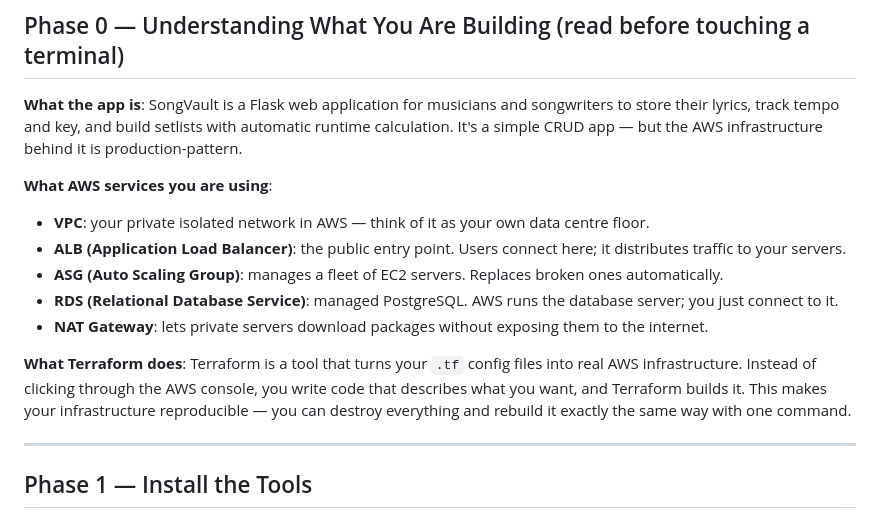
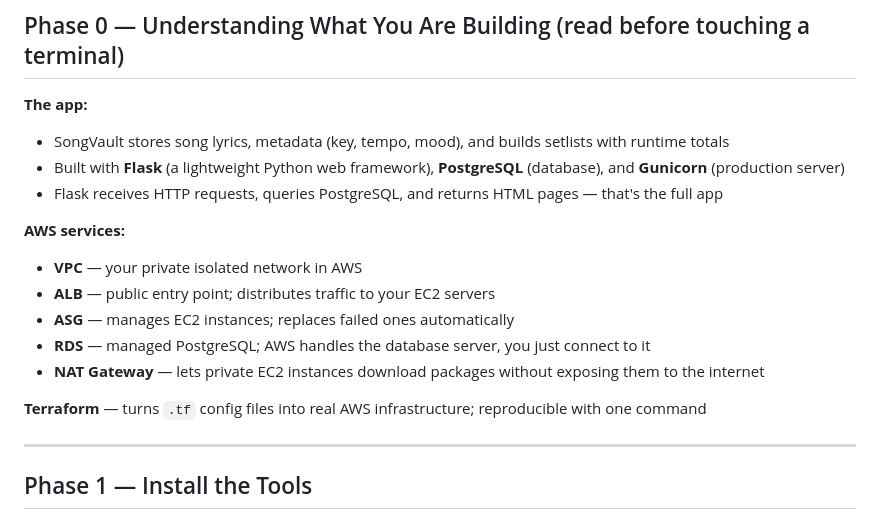
Before and after one commit to WGLewis0721/Songvault-ksb-, a Markdown page: WALKTHROUGH.md, the part around the change. GitHub-like rendering.

```diff
--- a/WALKTHROUGH.md
+++ b/WALKTHROUGH.md
@@ -9,23 +9,19 @@ look like. If something can go wrong, I'll tell you what to watch for.
 
 ## Phase 0 — Understanding What You Are Building (read before touching a terminal)
 
-**What the app is**: SongVault is a Flask web application for musicians and
-songwriters to store their lyrics, track tempo and key, and build setlists with
-automatic runtime calculation. It's a simple CRUD app — but the AWS infrastructure
-behind it is production-pattern.
+**The app:**
+- SongVault stores song lyrics, metadata (key, tempo, mood), and builds setlists with runtime totals
+- Built with **Flask** (a lightweight Python web framework), **PostgreSQL** (database), and **Gunicorn** (production server)
+- Flask receives HTTP requests, queries PostgreSQL, and returns HTML pages — that's the full app
 
-**What AWS services you are using**:
-- **VPC**: your private isolated network in AWS — think of it as your own data centre floor.
-- **ALB (Application Load Balancer)**: the public entry point. Users connect here; it distributes traffic to your servers.
-- **ASG (Auto Scaling Group)**: manages a fleet of EC2 servers. Replaces broken ones automatically.
-- **RDS (Relational Database Service)**: managed PostgreSQL. AWS runs the database server; you just connect to it.
-- **NAT Gateway**: lets private servers download packages without exposing them to the internet.
+**AWS services:**
+- **VPC** — your private isolated network in AWS
+- **ALB** — public entry point; distributes traffic to your EC2 servers
+- **ASG** — manages EC2 instances; replaces failed ones automatically
+- **RDS** — managed PostgreSQL; AWS handles the database server, you just connect to it
+- **NAT Gateway** — lets private EC2 instances download packages without exposing them to the internet
 
-**What Terraform does**: Terraform is a tool that turns your `.tf` config files into real
-AWS infrastructure. Instead of clicking through the AWS console, you write code that
-describes what you want, and Terraform builds it. This makes your infrastructure
-reproducible — you can destroy everything and rebuild it exactly the same way with
-one command.
+**Terraform** — turns `.tf` config files into real AWS infrastructure; reproducible with one command
 
 ---
 
```
Also changed, not shown: README.md (+12 -9 lines).
